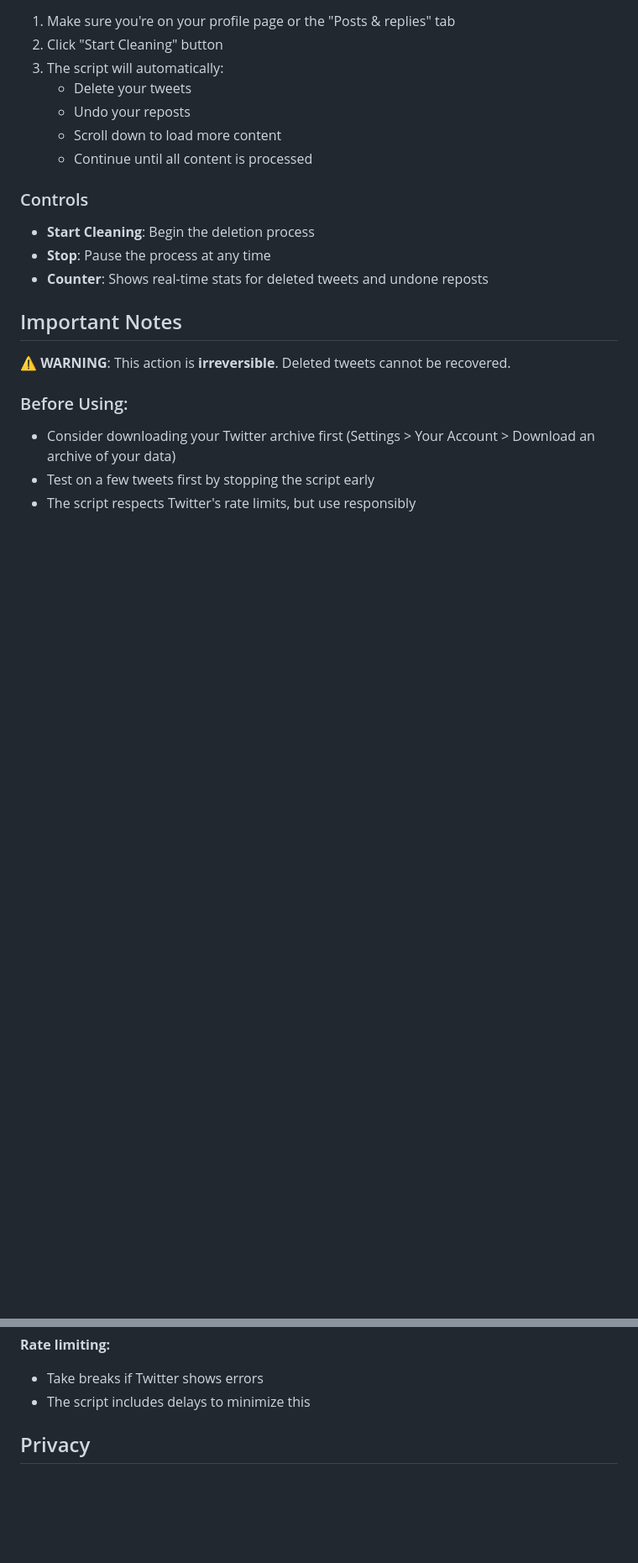
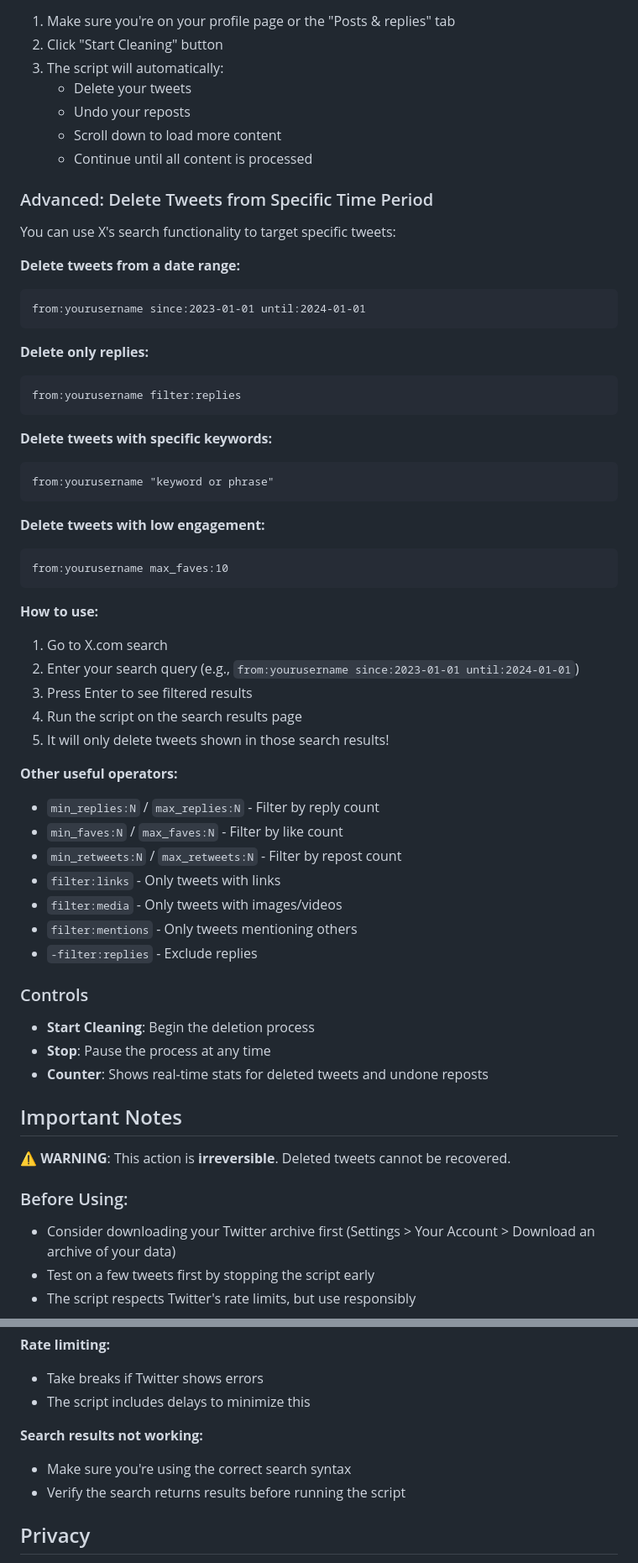
Before and after one commit to bogdantimes/x-profile-cleaner, a Markdown page: README.md, 2 parts joined by grey strips. Shown: that part at 84% size. Drawn GitHub-style; blank space fills up the shorter version.

````diff
--- a/README.md
+++ b/README.md
@@ -56,6 +57,46 @@ Visit [https://bogdantimes.github.io/x-profile-cleaner/](https://bogdantimes.git
    - Scroll down to load more content
    - Continue until all content is processed
 
+### Advanced: Delete Tweets from Specific Time Period
+
+You can use X's search functionality to target specific tweets:
+
+**Delete tweets from a date range:**
+```
+from:yourusername since:2023-01-01 until:2024-01-01
+```
+
+**Delete only replies:**
+```
+from:yourusername filter:replies
+```
+
+**Delete tweets with specific keywords:**
+```
+from:yourusername "keyword or phrase"
+```
+
+**Delete tweets with low engagement:**
+```
+from:yourusername max_faves:10
+```
+
+**How to use:**
+1. Go to X.com search
+2. Enter your search query (e.g., `from:yourusername since:2023-01-01 until:2024-01-01`)
+3. Press Enter to see filtered results
+4. Run the script on the search results page
+5. It will only delete tweets shown in those search results!
+
+**Other useful operators:**
+- `min_replies:N` / `max_replies:N` - Filter by reply count
+- `min_faves:N` / `max_faves:N` - Filter by like count
+- `min_retweets:N` / `max_retweets:N` - Filter by repost count
+- `filter:links` - Only tweets with links
+- `filter:media` - Only tweets with images/videos
+- `filter:mentions` - Only tweets mentioning others
+- `-filter:replies` - Exclude replies
+
 ### Controls
 
 - **Start Cleaning**: Begin the deletion process
@@ -93,6 +134,10 @@ Visit [https://bogdantimes.github.io/x-profile-cleaner/](https://bogdantimes.git
 **Rate limiting:**
 - Take breaks if Twitter shows errors
 - The script includes delays to minimize this
+
+**Search results not working:**
+- Make sure you're using the correct search syntax
+- Verify the search returns results before running the script
 
 ## Privacy
 
````
Also changed, not shown: other parts of README.md (+2 -1 lines).
